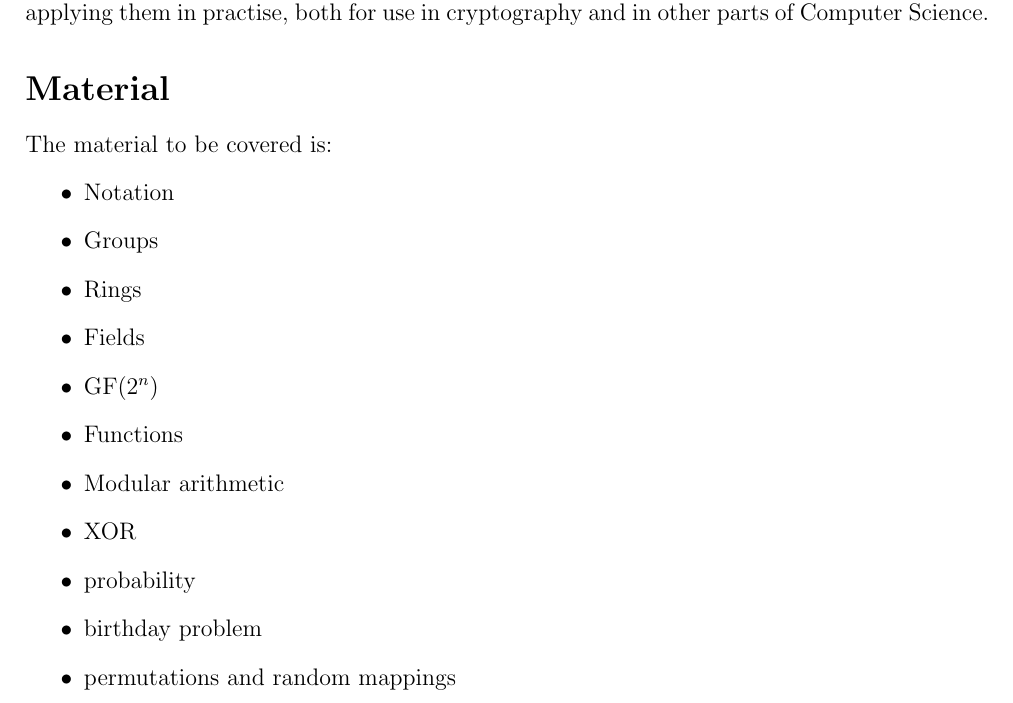
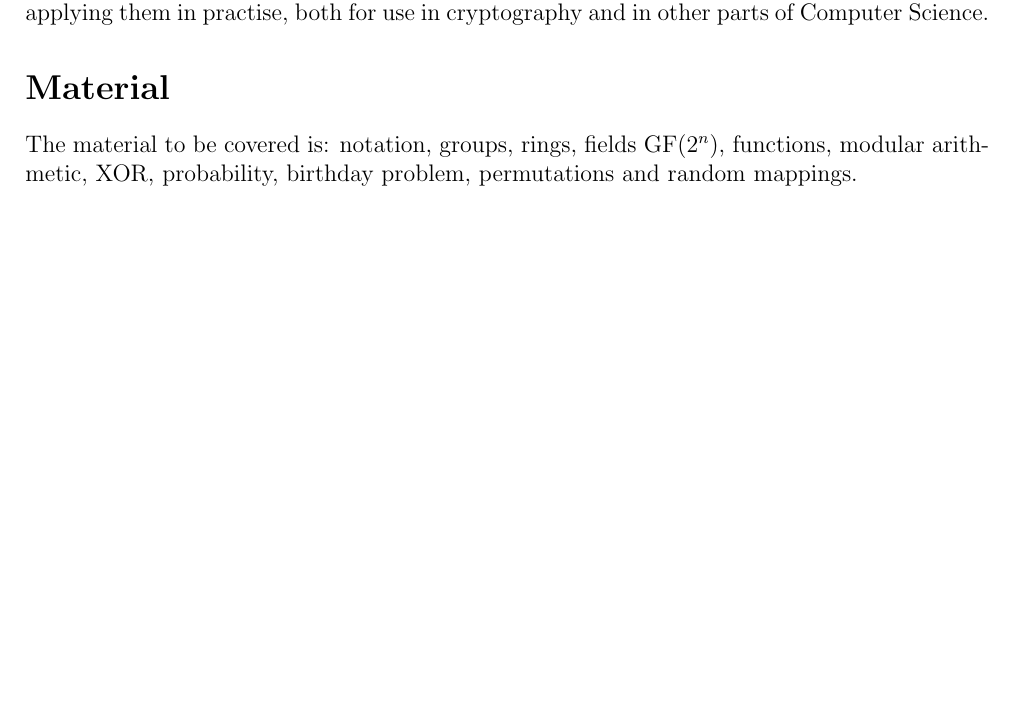
Before and after one commit to drt24/securityIprerequisite, a LaTeX paper (prerequisite.tex): part of page 1 of 3 before the commit and part of page 1 of 2 after it, cut so that both start at the same text, the shorter picture padded with empty space. Compiled offline with pdfLaTeX.

Commit message:
Add bibiliography and note where to find explination of the material

```diff
--- a/prerequisite.tex
+++ b/prerequisite.tex
@@ -5,6 +5,14 @@
 \usepackage{amssymb}
 \usepackage{graphicx}
 \usepackage[left=2cm,right=2cm,top=2cm,bottom=2cm]{geometry}
+
+\RequirePackage[date=terse,isbn=true,doi=true,url=true,maxbibnames=9,backref=true]{biblatex}
+\addbibresource{prerequisite}
+\renewcommand{\bibfont}{\small}
+
+\AtEveryBibitem{% Clean up the bibtex rather than editing it
+ \clearname{editor} % remove editors
+}
 
 % Define the exercise command for efficiently creating an question with a solution.
 \newcounter{questioncounter}
@@ -30,6 +38,12 @@
 \end{question}
 \fi}
 
+% Security 1 slide number references
+\newcommand{\slidesinitialmath}{14--20}
+\newcommand{\slidesprobability}{25--26}
+\newcommand{\slidesbirthday}{66}
+\newcommand{\slidesall}{\slidesinitialmath, \slidesprobability\ and \slidesbirthday}
+
 \author{Daniel Thomas}
 \title{Security I -- Mathematical prerequisites}
 
@@ -51,17 +65,4 @@ Clearly it is to your benefit to do the questions before looking at the answers.
 {\bf Aim:} Students should be comfortable with working with these concepts in general and applying them in practise, both for use in cryptography and in other parts of Computer Science.
 
 \section*{Material}
-The material to be covered is:
-\begin{itemize}
- \item Notation
- \item Groups
- \item Rings
- \item Fields
- \item $\mathrm{GF}(2^n)$
- \item Functions
- \item Modular arithmetic
- \item XOR
- \item probability
- \item birthday problem
- \item permutations and random mappings
-\end{itemize}
+The material to be covered is: notation, groups, rings, fields $\mathrm{GF}(2^n)$, functions, modular arithmetic, XOR, probability, birthday problem, permutations and random mappings.
```
Also changed, not shown: prerequisite.tex (8 more changed lines).
